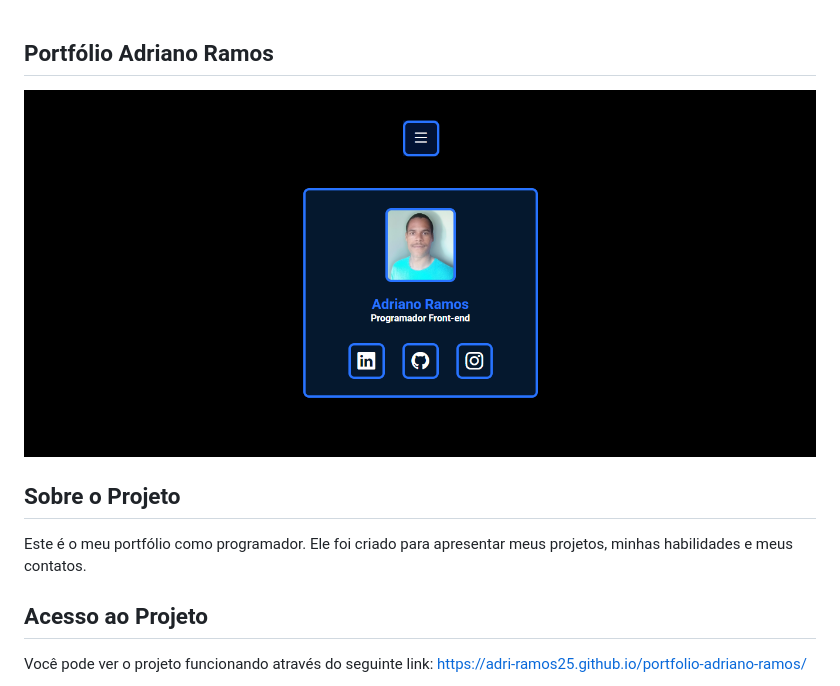
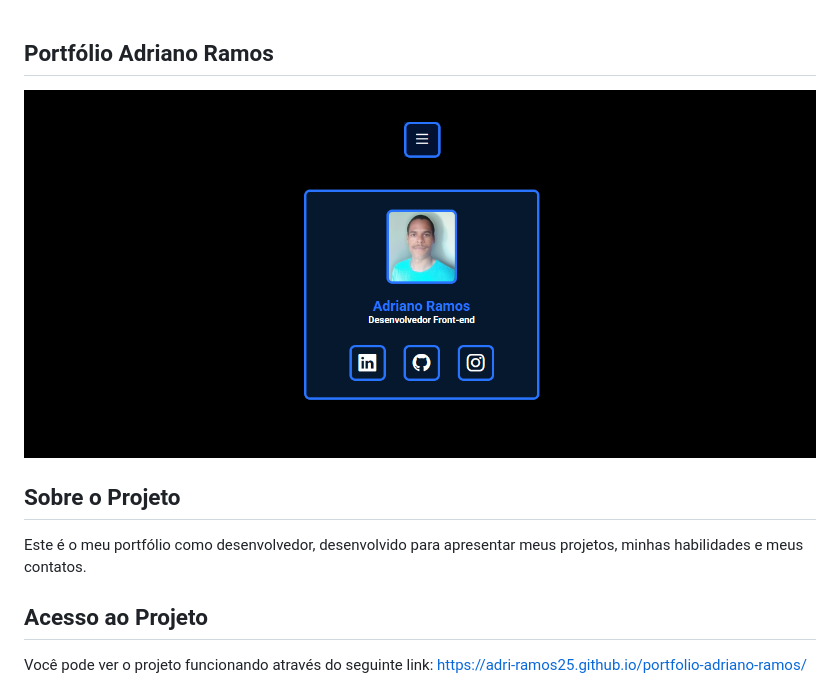
Before and after one commit to adri-ramos25/portfolio-adriano-ramos, a Markdown page: README.md, the part around the change. GitHub-like rendering; pictures changed too: src/images/screenshot.png.

Commit message:
editei o readme e mudei a captura de tela do projeto

```diff
--- a/README.md
+++ b/README.md
@@ -4,7 +4,7 @@
 
 
 ## Sobre o Projeto
-Este é o meu portfólio como programador. Ele foi criado para apresentar meus projetos, minhas habilidades e meus contatos.
+Este é o meu portfólio como desenvolvedor, desenvolvido para apresentar meus projetos, minhas habilidades e meus contatos.
 
 
 
```
